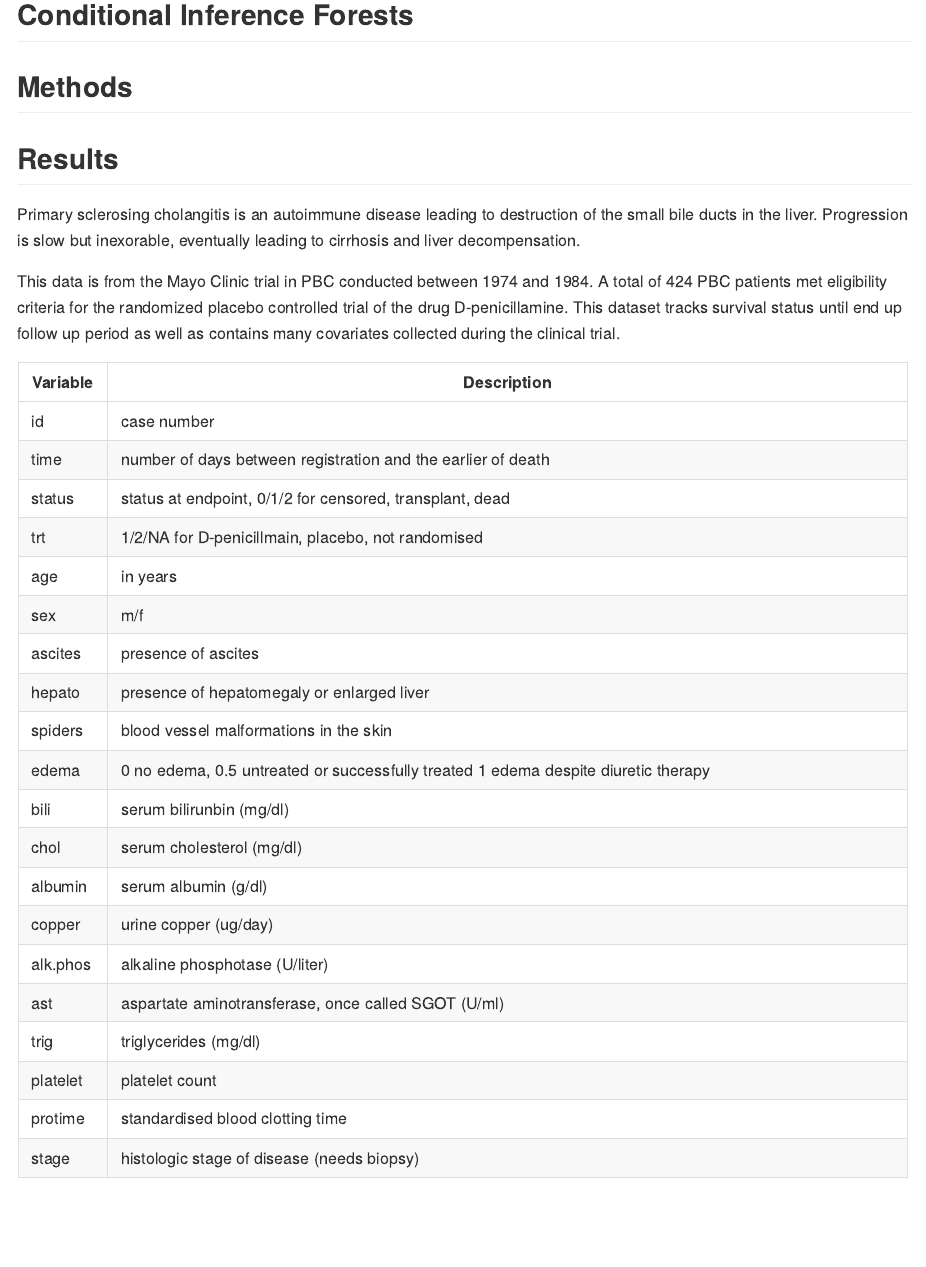
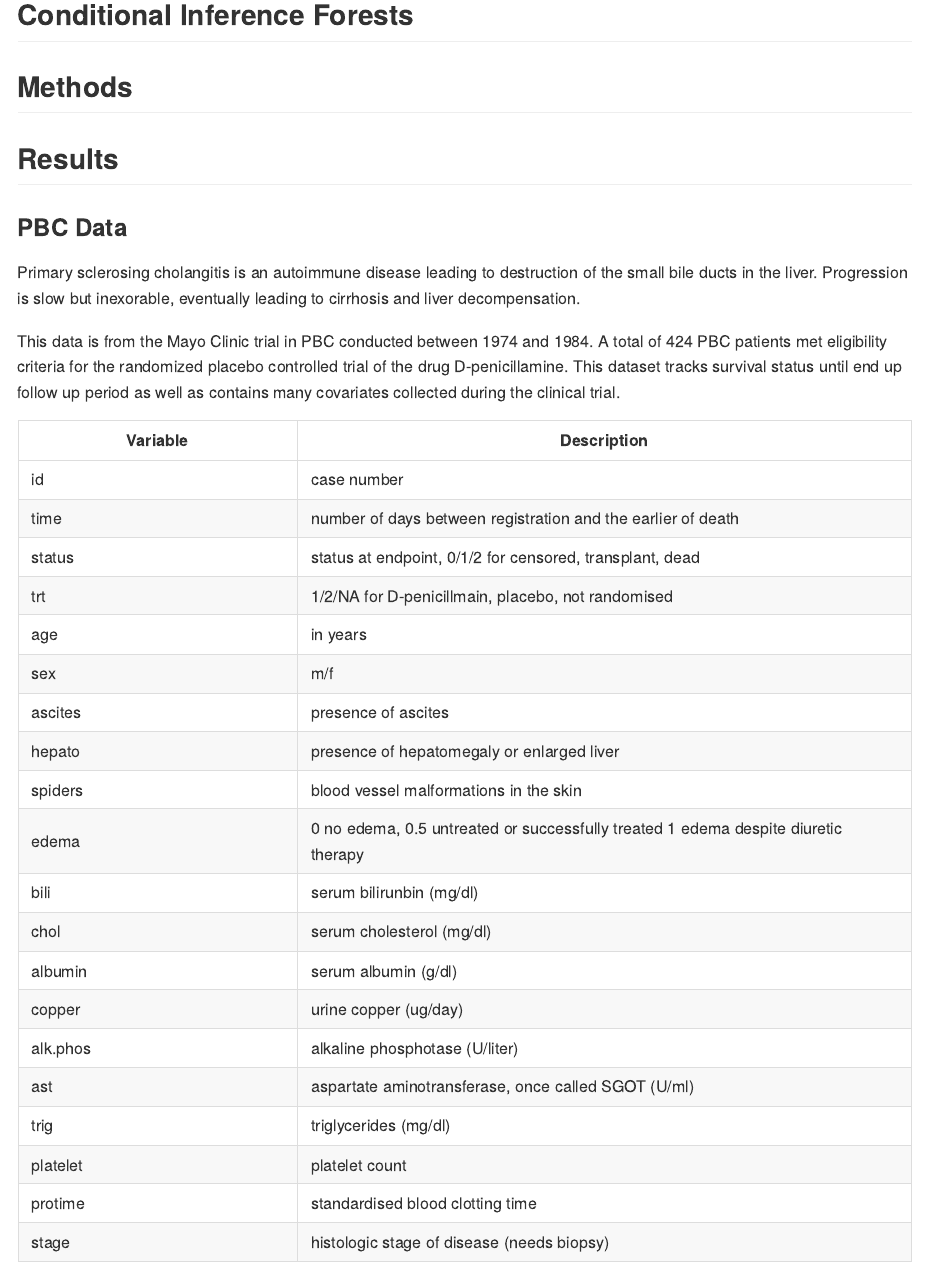
Before and after one commit to opleary/PHP2650Project, an R Markdown document (index.Rmd): the page in a window 1100 px wide, from 460 px down. Rendered offline with R 4.5, knitr and Pandoc, with nearby package versions; the code chunks are not run, so their results and figures are left out.

Commit message:
formatting

```diff
--- a/index.Rmd
+++ b/index.Rmd
@@ -41,7 +41,7 @@
 
 ## Results
 
-\textbf{PBC Data}
+### PBC Data
 
 Primary sclerosing cholangitis is an autoimmune disease leading to destruction of the small bile ducts in the liver. Progression is slow but inexorable, eventually leading to cirrhosis and liver decompensation.
 
```
Also changed, not shown: index.Rmd (2 more changed lines).
